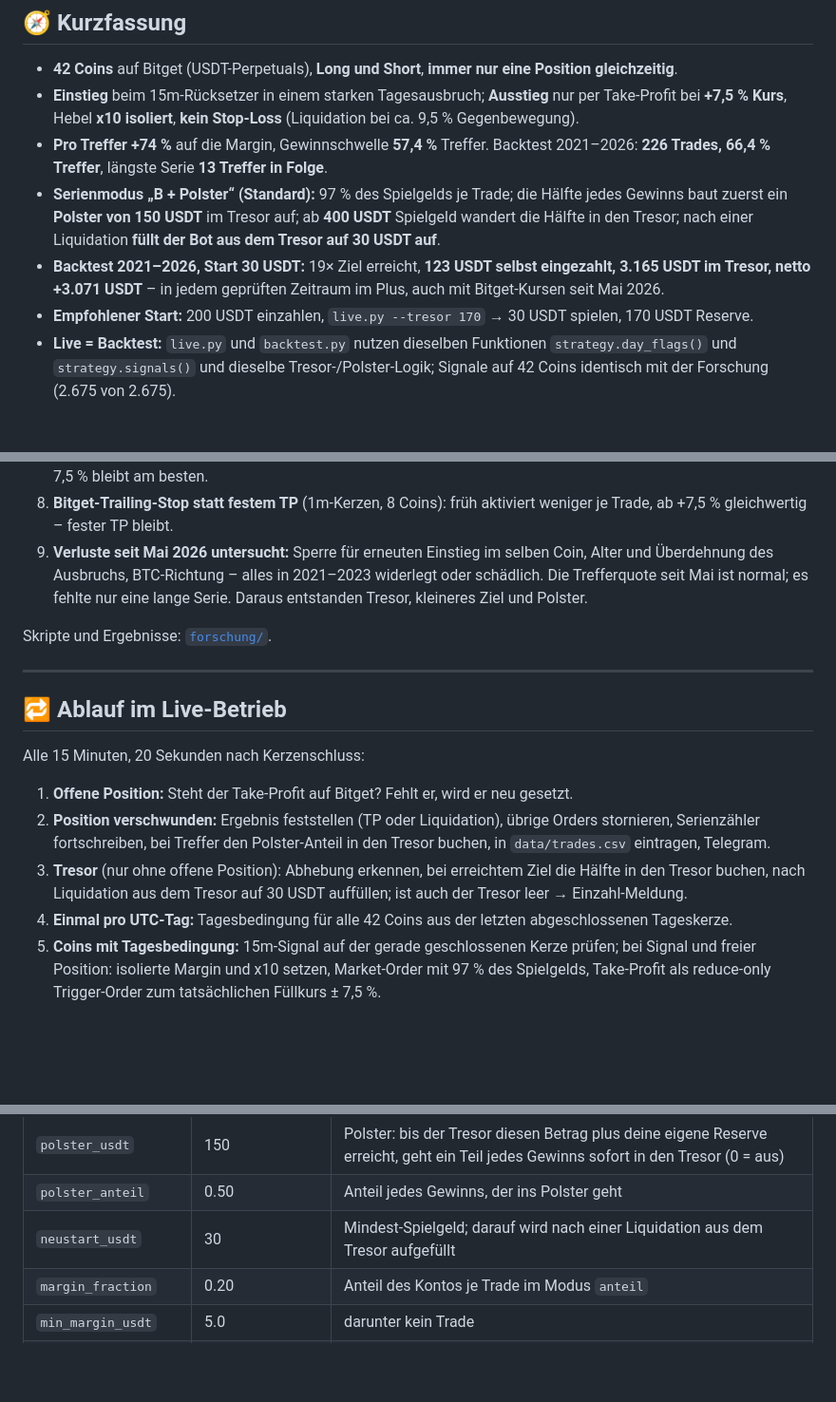
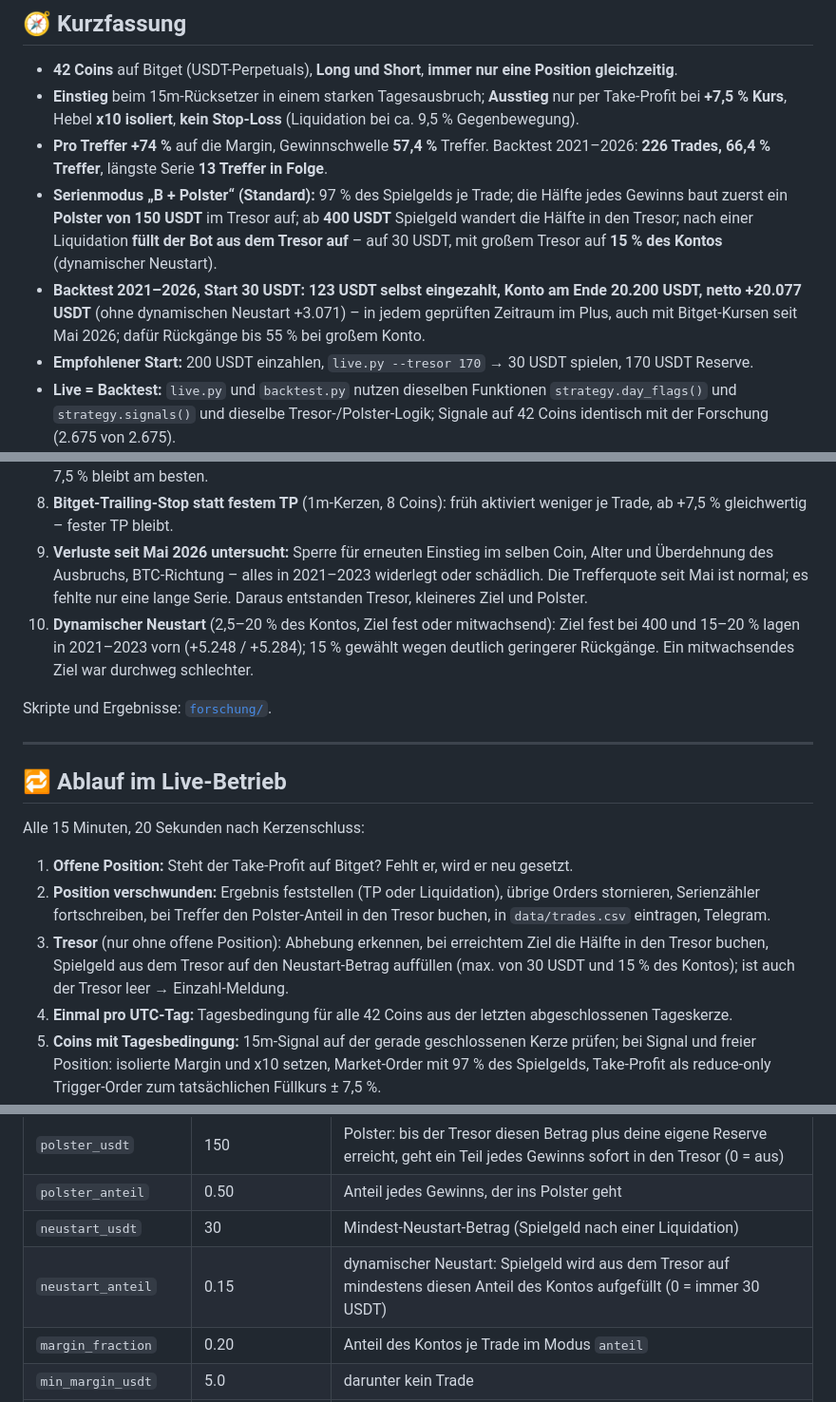
Before and after one commit to Youra82/zockerbot, a Markdown page: README.md, 3 parts joined by grey strips. Shown at 95% size. GitHub-like rendering; blank space fills up the shorter version.

```diff
--- a/README.md
+++ b/README.md
@@ -23,8 +23,8 @@
 - **42 Coins** auf Bitget (USDT-Perpetuals), **Long und Short**, **immer nur eine Position gleichzeitig**.
 - **Einstieg** beim 15m-Rücksetzer in einem starken Tagesausbruch; **Ausstieg** nur per Take-Profit bei **+7,5 % Kurs**, Hebel **x10 isoliert**, **kein Stop-Loss** (Liquidation bei ca. 9,5 % Gegenbewegung).
 - **Pro Treffer +74 %** auf die Margin, Gewinnschwelle **57,4 %** Treffer. Backtest 2021–2026: **226 Trades, 66,4 % Treffer**, längste Serie **13 Treffer in Folge**.
-- **Serienmodus „B + Polster“ (Standard):** 97 % des Spielgelds je Trade; die Hälfte jedes Gewinns baut zuerst ein **Polster von 150 USDT** im Tresor auf; ab **400 USDT** Spielgeld wandert die Hälfte in den Tresor; nach einer Liquidation **füllt der Bot aus dem Tresor auf 30 USDT auf**.
-- **Backtest 2021–2026, Start 30 USDT:** 19× Ziel erreicht, **123 USDT selbst eingezahlt, 3.165 USDT im Tresor, netto +3.071 USDT** – in jedem geprüften Zeitraum im Plus, auch mit Bitget-Kursen seit Mai 2026.
+- **Serienmodus „B + Polster“ (Standard):** 97 % des Spielgelds je Trade; die Hälfte jedes Gewinns baut zuerst ein **Polster von 150 USDT** im Tresor auf; ab **400 USDT** Spielgeld wandert die Hälfte in den Tresor; nach einer Liquidation **füllt der Bot aus dem Tresor auf** – auf 30 USDT, mit großem Tresor auf **15 % des Kontos** (dynamischer Neustart).
+- **Backtest 2021–2026, Start 30 USDT:** **123 USDT selbst eingezahlt, Konto am Ende 20.200 USDT, netto +20.077 USDT** (ohne dynamischen Neustart +3.071) – in jedem geprüften Zeitraum im Plus, auch mit Bitget-Kursen seit Mai 2026; dafür Rückgänge bis 55 % bei großem Konto.
 - **Empfohlener Start:** 200 USDT einzahlen, `live.py --tresor 170` → 30 USDT spielen, 170 USDT Reserve.
 - **Live = Backtest:** `live.py` und `backtest.py` nutzen dieselben Funktionen `strategy.day_flags()` und `strategy.signals()` und dieselbe Tresor-/Polster-Logik; Signale auf 42 Coins identisch mit der Forschung (2.675 von 2.675).
 
@@ -130,6 +133,7 @@ Backtest auf Binance-Futures-Kerzen (15m) von 42 Coins, Januar 2021 bis Oktober
 7. **Hebel und TP:** x20 mit TP 7,5 % trifft nur 46 %, die Serien reißen ab; x15 mit TP 10 % knapp schlechter; x10 mit TP 7,5 % bleibt am besten.
 8. **Bitget-Trailing-Stop statt festem TP** (1m-Kerzen, 8 Coins): früh aktiviert weniger je Trade, ab +7,5 % gleichwertig – fester TP bleibt.
 9. **Verluste seit Mai 2026 untersucht:** Sperre für erneuten Einstieg im selben Coin, Alter und Überdehnung des Ausbruchs, BTC-Richtung – alles in 2021–2023 widerlegt oder schädlich. Die Trefferquote seit Mai ist normal; es fehlte nur eine lange Serie. Daraus entstanden Tresor, kleineres Ziel und Polster.
+10. **Dynamischer Neustart** (2,5–20 % des Kontos, Ziel fest oder mitwachsend): Ziel fest bei 400 und 15–20 % lagen in 2021–2023 vorn (+5.248 / +5.284); 15 % gewählt wegen deutlich geringerer Rückgänge. Ein mitwachsendes Ziel war durchweg schlechter.
 
 Skripte und Ergebnisse: [`forschung/`](forschung/).
 
@@ -141,7 +145,7 @@ Alle 15 Minuten, 20 Sekunden nach Kerzenschluss:
 
 1. **Offene Position:** Steht der Take-Profit auf Bitget? Fehlt er, wird er neu gesetzt.
 2. **Position verschwunden:** Ergebnis feststellen (TP oder Liquidation), übrige Orders stornieren, Serienzähler fortschreiben, bei Treffer den Polster-Anteil in den Tresor buchen, in `data/trades.csv` eintragen, Telegram.
-3. **Tresor** (nur ohne offene Position): Abhebung erkennen, bei erreichtem Ziel die Hälfte in den Tresor buchen, nach Liquidation aus dem Tresor auf 30 USDT auffüllen; ist auch der Tresor leer → Einzahl-Meldung.
+3. **Tresor** (nur ohne offene Position): Abhebung erkennen, bei erreichtem Ziel die Hälfte in den Tresor buchen, Spielgeld aus dem Tresor auf den Neustart-Betrag auffüllen (max. von 30 USDT und 15 % des Kontos); ist auch der Tresor leer → Einzahl-Meldung.
 4. **Einmal pro UTC-Tag:** Tagesbedingung für alle 42 Coins aus der letzten abgeschlossenen Tageskerze.
 5. **Coins mit Tagesbedingung:** 15m-Signal auf der gerade geschlossenen Kerze prüfen; bei Signal und freier Position: isolierte Margin und x10 setzen, Market-Order mit 97 % des Spielgelds, Take-Profit als reduce-only Trigger-Order zum tatsächlichen Füllkurs ± 7,5 %.
 
@@ -203,7 +207,8 @@ Speicherbedarf unter 200 MB; je 15 Minuten werden nur die Coins mit aktiver Tage
 | `im_spiel_nach_ziel` | 0.50 | Anteil, der nach dem Ziel weiterspielt (Rest → Tresor) |
 | `polster_usdt` | 150 | Polster: bis der Tresor diesen Betrag plus deine eigene Reserve erreicht, geht ein Teil jedes Gewinns sofort in den Tresor (0 = aus) |
 | `polster_anteil` | 0.50 | Anteil jedes Gewinns, der ins Polster geht |
-| `neustart_usdt` | 30 | Mindest-Spielgeld; darauf wird nach einer Liquidation aus dem Tresor aufgefüllt |
+| `neustart_usdt` | 30 | Mindest-Neustart-Betrag (Spielgeld nach einer Liquidation) |
+| `neustart_anteil` | 0.15 | dynamischer Neustart: Spielgeld wird aus dem Tresor auf mindestens diesen Anteil des Kontos aufgefüllt (0 = immer 30 USDT) |
 | `margin_fraction` | 0.20 | Anteil des Kontos je Trade im Modus `anteil` |
 | `min_margin_usdt` | 5.0 | darunter kein Trade |
 | `strategy` | 14 / 40 / 75 / 25 / 30 / 70 | RSI-Länge, Donchian-Tage, Tages-RSI Long/Short, 15m-RSI Long/Short |
```
Also changed, not shown: other parts of README.md (+14 -10 lines), docs/serie_dark.png, docs/serie_light.png, 4 other files.
